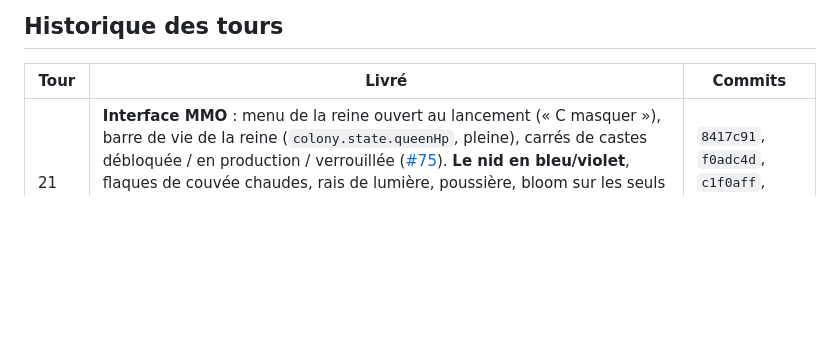
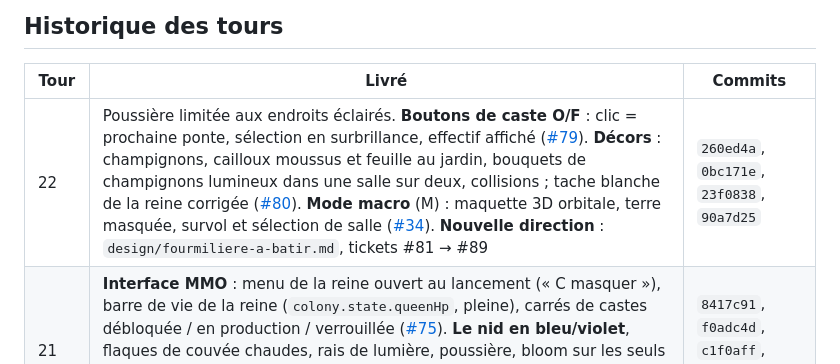
Before and after one commit to splatch17/Myrmidia, a Markdown page: PROGRESS.md, the part around the change. Rendered like a GitHub page; blank space fills up the shorter version.

```diff
--- a/PROGRESS.md
+++ b/PROGRESS.md
@@ -195,6 +195,7 @@ Rappel qui a déjà coûté un tour : les harnais servent `dist/` — **recompil
 
 | Tour | Livré | Commits |
 |---|---|---|
+| 22 | Poussière limitée aux endroits éclairés. **Boutons de caste O/F** : clic = prochaine ponte, sélection en surbrillance, effectif affiché ([#79](https://github.com/splatch17/Myrmidia/issues/79)). **Décors** : champignons, cailloux moussus et feuille au jardin, bouquets de champignons lumineux dans une salle sur deux, collisions ; tache blanche de la reine corrigée ([#80](https://github.com/splatch17/Myrmidia/issues/80)). **Mode macro** (M) : maquette 3D orbitale, terre masquée, survol et sélection de salle ([#34](https://github.com/splatch17/Myrmidia/issues/34)). **Nouvelle direction** : `design/fourmiliere-a-batir.md`, tickets #81 → #89 | `260ed4a`, `0bc171e`, `23f0838`, `90a7d25` |
 | 21 | **Interface MMO** : menu de la reine ouvert au lancement (« C masquer »), barre de vie de la reine (`colony.state.queenHp`, pleine), carrés de castes débloquée / en production / verrouillée ([#75](https://github.com/splatch17/Myrmidia/issues/75)). **Le nid en bleu/violet**, flaques de couvée chaudes, rais de lumière, poussière, bloom sur les seuls émissifs (P puis 6) ([#78](https://github.com/splatch17/Myrmidia/issues/78)). **Effectif minimum de fouisseuses** : 1 au hall, puis 1/3/6/10 × taille de salle, sous le seuil le chantier ne paie rien et le dit ([#76](https://github.com/splatch17/Myrmidia/issues/76)). Direction #77 reportée dans REPRISE §0 | `8417c91`, `f0adc4d`, `c1f0aff`, `13c963b`, `7facc32` |
 | 18 | **Un nid où la reine passe** : chambre de rayon 11 → 18,15, dôme 13 → 20,5, rampe et couloirs de 2 à 3 reines de demi-largeur, bosse de déblais d'une seule pièce au-dessus du dôme ([#67](https://github.com/splatch17/Myrmidia/issues/67), [#60](https://github.com/splatch17/Myrmidia/issues/60), [#65](https://github.com/splatch17/Myrmidia/issues/65)). **Animation de creusement du terrier** avant la ponte, qui garde sa cinématique d'origine ([#68](https://github.com/splatch17/Myrmidia/issues/68), [#64](https://github.com/splatch17/Myrmidia/issues/64)) | `04f1bbb`, `69ebede`, `f49912f` |
 | 17 | **Habillage de MMORPG pour tous les menus** (`player/uiTheme.js`) ; **le passage chambre → hall est dégagé** (la paroi de la chambre le bouchait), pied des parois rentré sous le sol, couloir à sol plat. Dépôt structuré : gabarits de tickets/PR, `CONTRIBUTING.md`, labels de priorité | voir `git log` |
```
Also changed, not shown: REPRISE.md (+27 -32 lines), design/fourmiliere-a-batir.md (added, +106 -0 lines).
